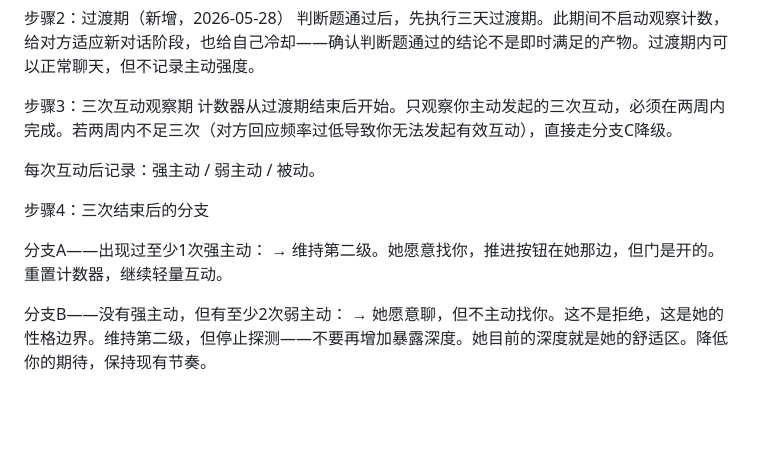
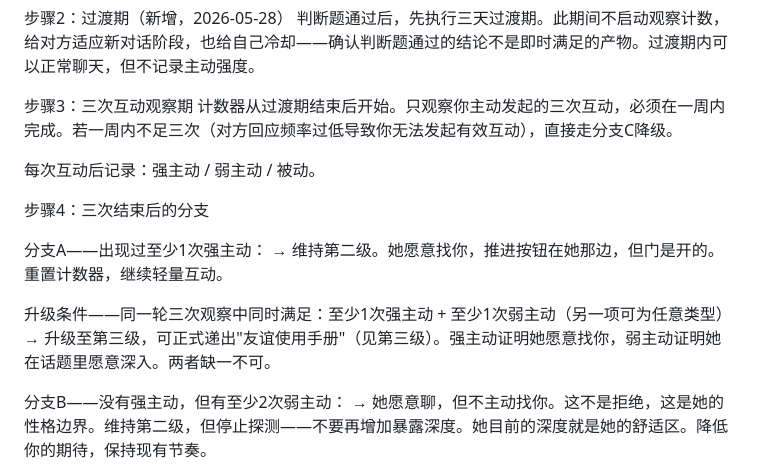
Before and after one commit to tokens-001/case-analyzer, a Markdown page: knowledge/007-真实暴露与分级筛选.md, the part around the change. GitHub-like rendering; blank space fills up the shorter version.

Commit message:
007修订：观察期改为1周，新增升级至第三级的明确条件（1强+1弱）

```diff
--- a/knowledge/007-真实暴露与分级筛选.md
+++ b/knowledge/007-真实暴露与分级筛选.md
@@ -119,7 +119,7 @@
 判断题通过后，先执行三天过渡期。此期间不启动观察计数，给对方适应新对话阶段，也给自己冷却——确认判断题通过的结论不是即时满足的产物。过渡期内可以正常聊天，但不记录主动强度。
 
 步骤3：三次互动观察期
-计数器从过渡期结束后开始。只观察你主动发起的三次互动，必须在两周内完成。若两周内不足三次（对方回应频率过低导致你无法发起有效互动），直接走分支C降级。
+计数器从过渡期结束后开始。只观察你主动发起的三次互动，必须在一周内完成。若一周内不足三次（对方回应频率过低导致你无法发起有效互动），直接走分支C降级。
 
 每次互动后记录：强主动 / 弱主动 / 被动。
 
@@ -127,6 +127,8 @@
 
 分支A——出现过至少1次强主动：
 → 维持第二级。她愿意找你，推进按钮在她那边，但门是开的。重置计数器，继续轻量互动。
+
+升级条件——同一轮三次观察中同时满足：至少1次强主动 + 至少1次弱主动（另一项可为任意类型）→ 升级至第三级，可正式递出"友谊使用手册"（见第三级）。强主动证明她愿意找你，弱主动证明她在话题里愿意深入。两者缺一不可。
 
 分支B——没有强主动，但有至少2次弱主动：
 → 她愿意聊，但不主动找你。这不是拒绝，这是她的性格边界。维持第二级，但停止探测——不要再增加暴露深度。她目前的深度就是她的舒适区。降低你的期待，保持现有节奏。
```
